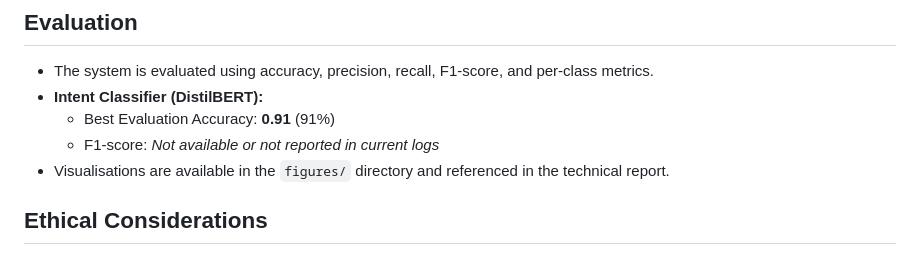
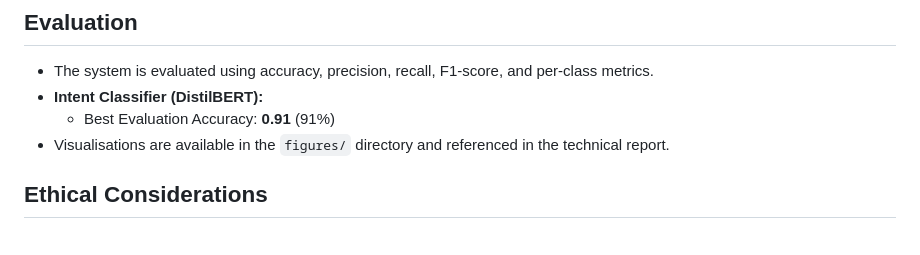
Before and after one commit to louieopina/Mental-Health-Chatbot-AIProject-, a Markdown page: README.md, the part around the change. Rendered like a GitHub page.

```diff
--- a/README.md
+++ b/README.md
@@ -82,7 +82,6 @@ These datasets were combined, cleaned, and balanced to create the training and e
 - The system is evaluated using accuracy, precision, recall, F1-score, and per-class metrics.
 - **Intent Classifier (DistilBERT):**
   - Best Evaluation Accuracy: **0.91** (91%)
-  - F1-score: *Not available or not reported in current logs*
 - Visualisations are available in the `figures/` directory and referenced in the technical report.
 
 ## Ethical Considerations
```
